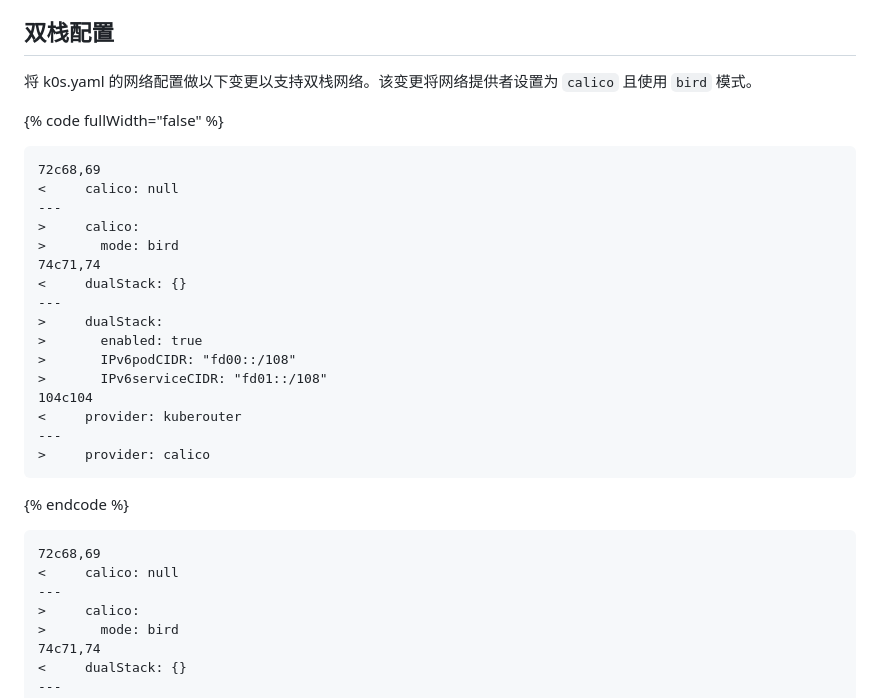
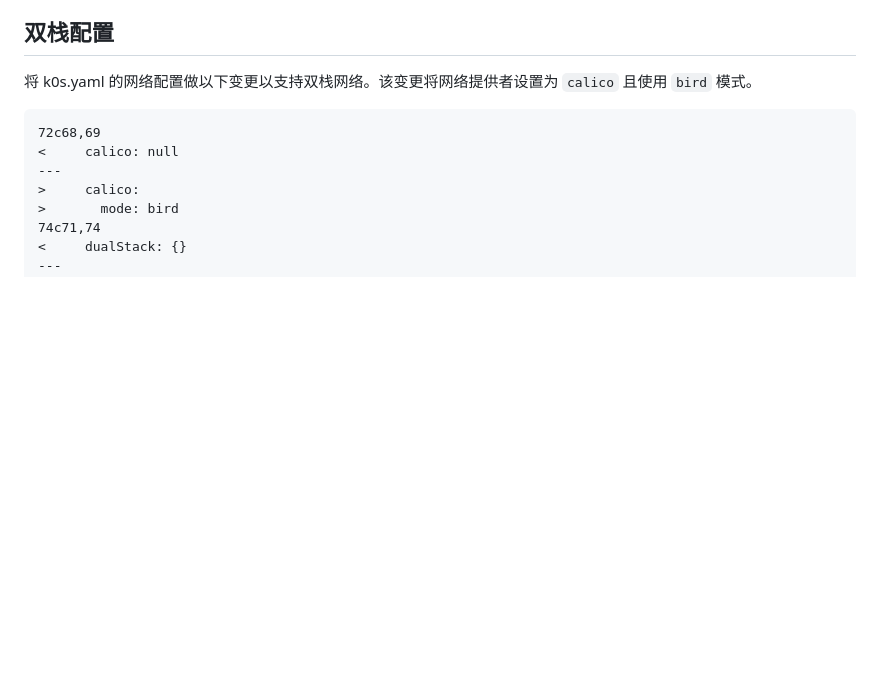
Before and after one commit to imuxin/imuxin.github.io, a Markdown page: content/cloud-native/k0s-dual-stack.md, the part around the change. Rendered like a GitHub page; blank space fills up the shorter version.

Commit message:
GITBOOK-10: change request with no subject merged in GitBook

````diff
--- a/content/cloud-native/k0s-dual-stack.md
+++ b/content/cloud-native/k0s-dual-stack.md
@@ -9,27 +9,6 @@
 ## 双栈配置
 
 将 k0s.yaml 的网络配置做以下变更以支持双栈网络。该变更将网络提供者设置为 `calico` 且使用 `bird` 模式。
-
-{% code fullWidth="false" %}
-```diff
-72c68,69
-<     calico: null
----
->     calico:
->       mode: bird
-74c71,74
-<     dualStack: {}
----
->     dualStack:
->       enabled: true
->       IPv6podCIDR: "fd00::/108"
->       IPv6serviceCIDR: "fd01::/108"
-104c104
-<     provider: kuberouter
----
->     provider: calico
-```
-{% endcode %}
 
 ```diff
 72c68,69
````
